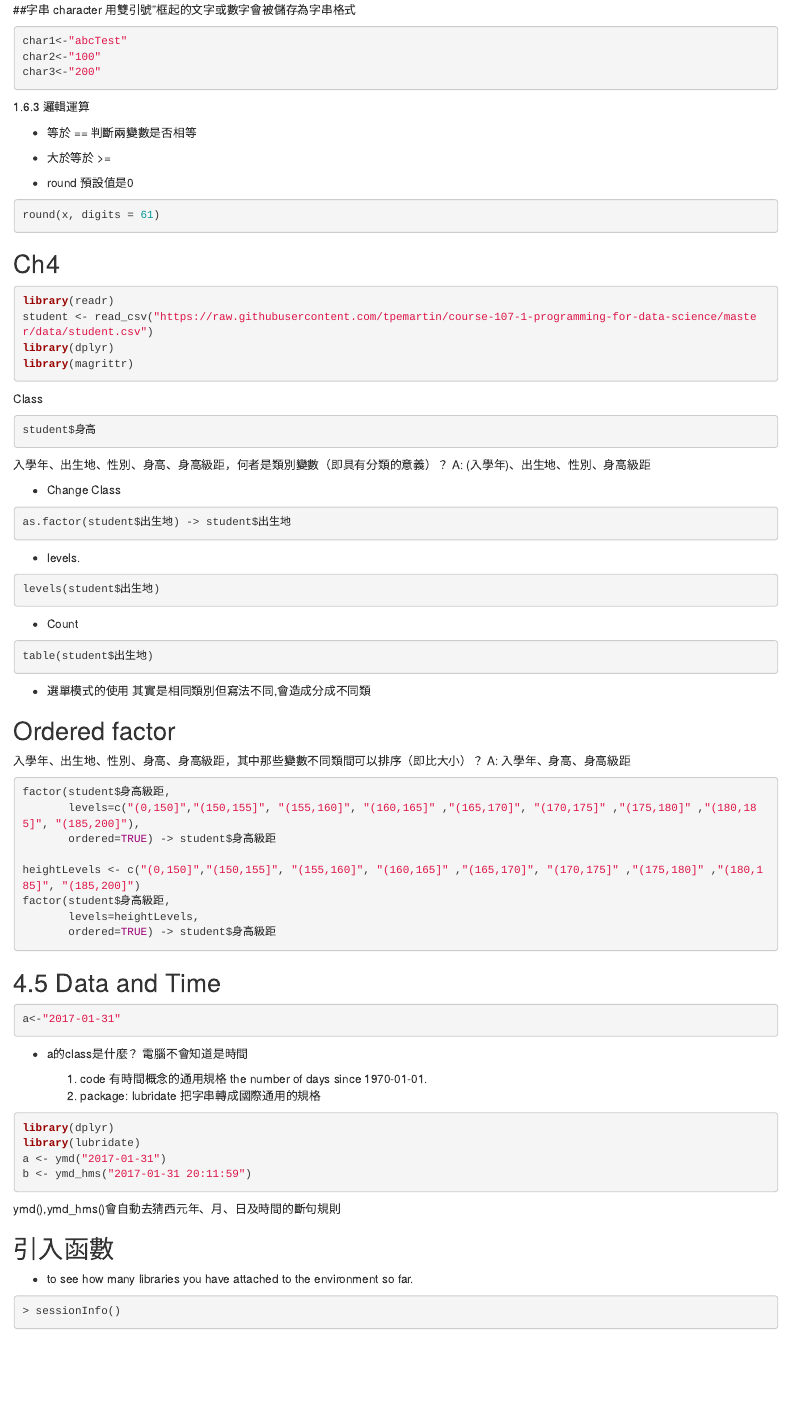
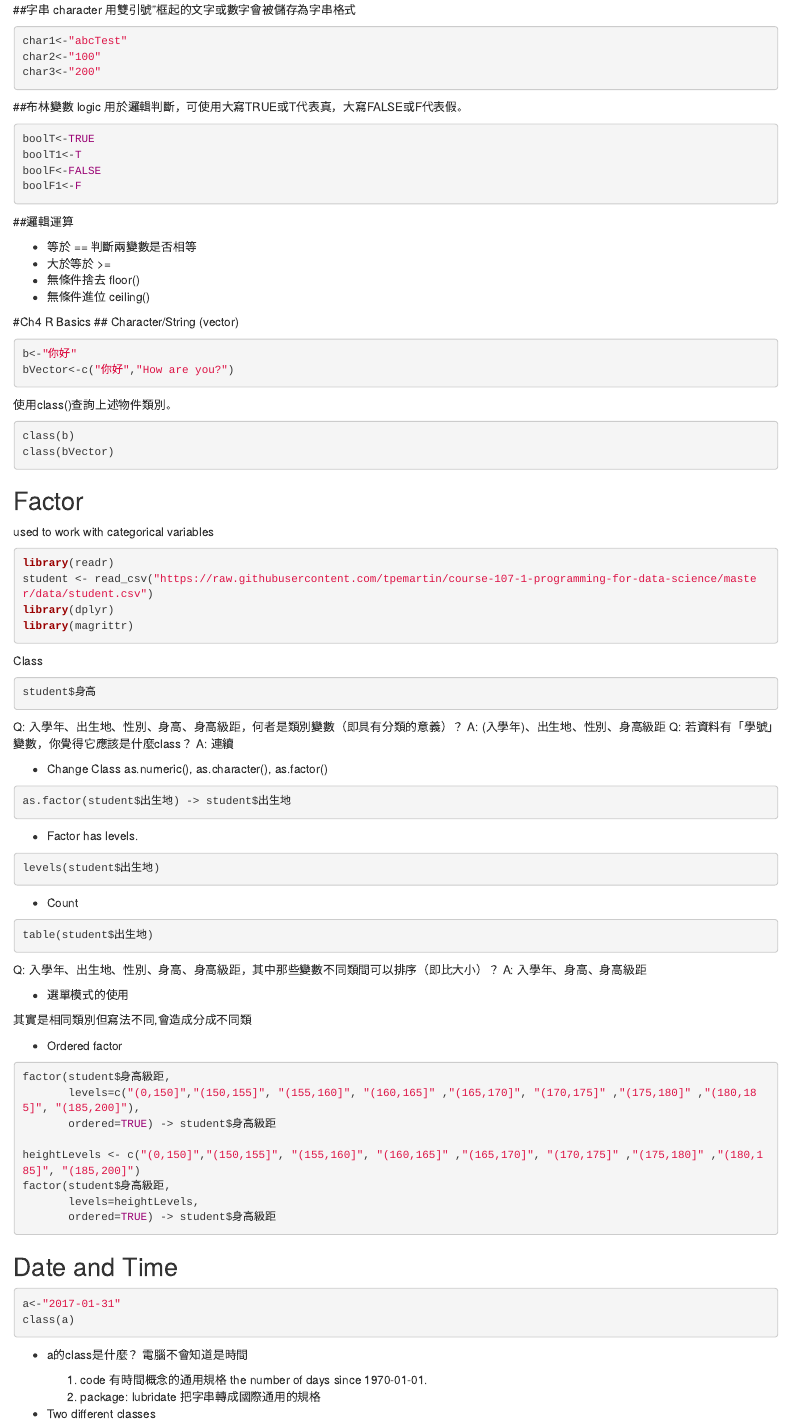
Before and after one commit to Ashley3477/DataScience, an R Markdown document (2018-09-26/2018-09-26.Rmd): the page in a window 1100 px wide, from 1200 px down. Rendered offline with R 4.5, knitr and Pandoc, with nearby package versions; the code is not run, so its results and figures are left out.

Commit message:
classnotes

````diff
--- a/2018-09-26/2018-09-26.Rmd
+++ b/2018-09-26/2018-09-26.Rmd
@@ -68,19 +68,35 @@ char1<-"abcTest"
 char2<-"100"
 char3<-"200"
 ```
-1.6.3 邏輯運算
-
-- 等於 == 判斷兩變數是否相等
-- 大於等於 >=
-
-- round
-預設值是0
+##布林變數 logic
+用於邏輯判斷，可使用大寫TRUE或T代表真，大寫FALSE或F代表假。
 ```{r}
-round(x, digits = 61)
+boolT<-TRUE
+boolT1<-T
+boolF<-FALSE
+boolF1<-F
 ```
 
-## Ch4
+##邏輯運算
 
+ - 等於 == 判斷兩變數是否相等
+ - 大於等於 >=
+ - 無條件捨去 floor()
+ - 無條件進位 ceiling()
+
+ #Ch4 R Basics
+## Character/String (vector)
+```{r}
+b<-"你好"
+bVector<-c("你好","How are you?")
+```
+使用class()查詢上述物件類別。
+```{r}
+class(b)
+class(bVector)
+```
+## Factor
+used to work with categorical variables
 ```{r}
 library(readr)
 student <- read_csv("https://raw.githubusercontent.com/tpemartin/course-107-1-programming-for-data-science/master/data/student.csv")
@@ -93,15 +109,18 @@ Class
 ```{r}
 student$身高
 ```
-入學年、出生地、性別、身高、身高級距，何者是類別變數（即具有分類的意義）？
+Q: 入學年、出生地、性別、身高、身高級距，何者是類別變數（即具有分類的意義）？
 A: (入學年)、出生地、性別、身高級距
+Q: 若資料有「學號」變數，你覺得它應該是什麼class？
+A: 連續
 
 - Change Class
+as.numeric(), as.character(), as.factor()
 ```{r}
 as.factor(student$出生地) -> student$出生地
 
 ```
-- levels.
+- Factor has levels.
 ```{r}
 levels(student$出生地)
 ```
@@ -109,12 +128,14 @@ levels(student$出生地)
 ```{r}
 table(student$出生地)
 ```
+Q: 入學年、出生地、性別、身高、身高級距，其中那些變數不同類間可以排序（即比大小）？
+A: 入學年、身高、身高級距
+
 - 選單模式的使用
+
 其實是相同類別但寫法不同,會造成分成不同類
 
-## Ordered factor
-入學年、出生地、性別、身高、身高級距，其中那些變數不同類間可以排序（即比大小）？
-A: 入學年、身高、身高級距
+ - Ordered factor
 
 ```{r}
 factor(student$身高級距,
@@ -126,10 +147,11 @@ factor(student$身高級距,
        levels=heightLevels,
        ordered=TRUE) -> student$身高級距
 ```
-## 4.5 Data and Time
+## Date and Time
 
 ```{r}
 a<-"2017-01-31"
+class(a)
 ```
 - a的class是什麼？
 電腦不會知道是時間
@@ -138,6 +160,9 @@ a<-"2017-01-31"
 the number of days since 1970-01-01.
   2. package: lubridate
      把字串轉成國際通用的規格
+
+ - Two different classes
+
 ```{r}
 library(dplyr)
 library(lubridate)
@@ -149,5 +190,5 @@ ymd(),ymd_hms()會自動去猜西元年、月、日及時間的斷句規則
 ## 引入函數
-- to see how many libraries you have attached to the environment so far.
+Q: to see how many libraries you have attached to the environment so far.
 ```{r}
 > sessionInfo()
 ```
````
Also changed, not shown: 2018-09-26/2018-09-26.nb.html, 2018-09-26/2018-09-26.Rmd (18 more changed lines).
